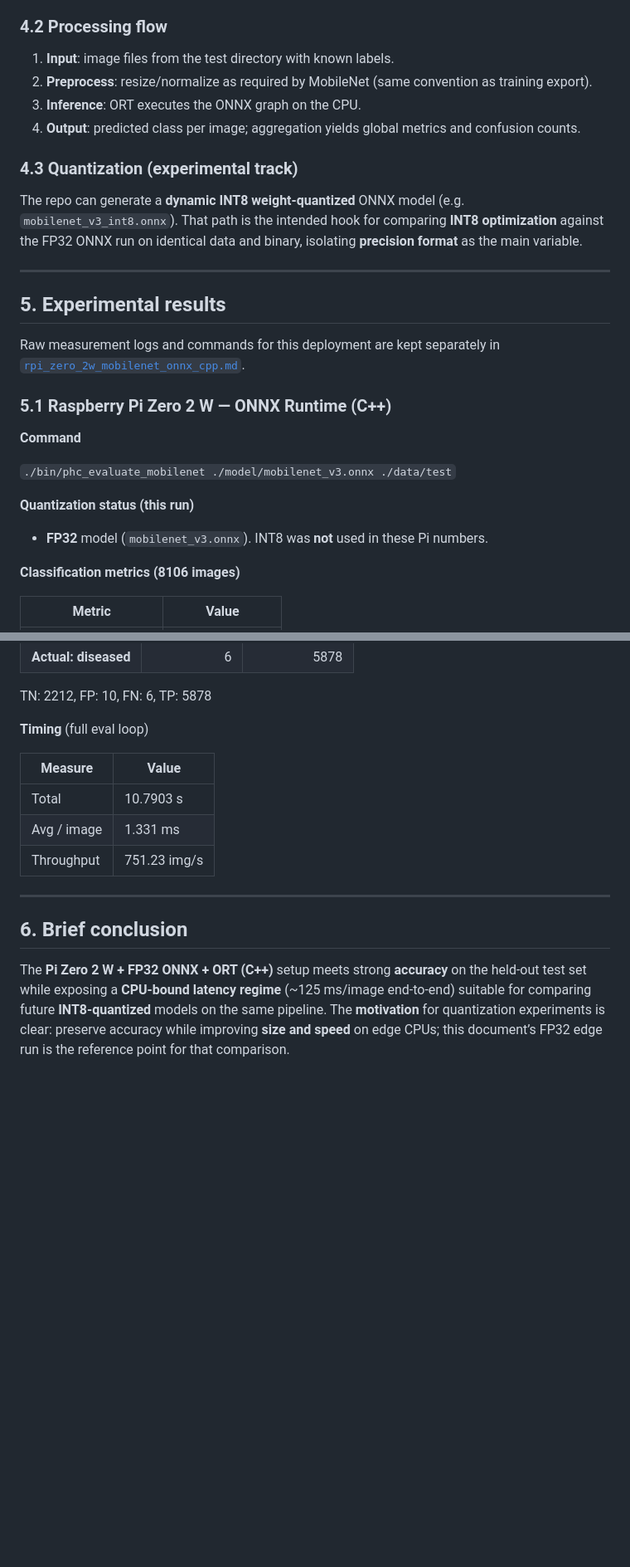
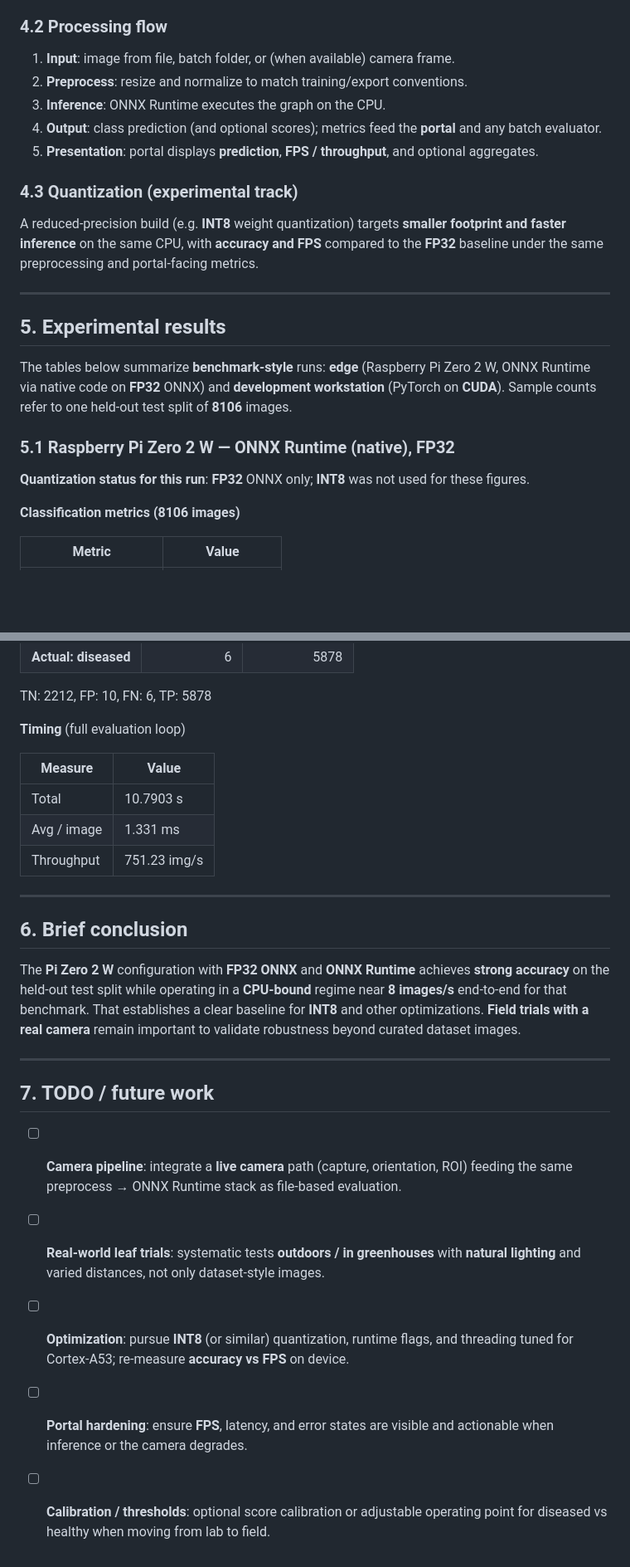
Before and after one commit to Yusufss4/plant-health-classification, a Markdown page: results/edge_deployment_mobilenet_report.md, 2 parts joined by grey strips. Shown at 83% size. Drawn GitHub-style; blank space fills up the shorter version.

```diff
--- a/results/edge_deployment_mobilenet_report.md
+++ b/results/edge_deployment_mobilenet_report.md
@@ -67,30 +82,25 @@ A **binary image classifier** for plant health: input is a file path (batch eval
 
 ### 4.2 Processing flow
 
-1. **Input**: image files from the test directory with known labels.
-2. **Preprocess**: resize/normalize as required by MobileNet (same convention as training export).
-3. **Inference**: ORT executes the ONNX graph on the CPU.
-4. **Output**: predicted class per image; aggregation yields global metrics and confusion counts.
+1. **Input**: image from file, batch folder, or (when available) camera frame.
+2. **Preprocess**: resize and normalize to match training/export conventions.
+3. **Inference**: ONNX Runtime executes the graph on the CPU.
+4. **Output**: class prediction (and optional scores); metrics feed the **portal** and any batch evaluator.
+5. **Presentation**: portal displays **prediction**, **FPS / throughput**, and optional aggregates.
 
 ### 4.3 Quantization (experimental track)
 
-The repo can generate a **dynamic INT8 weight-quantized** ONNX model (e.g. `mobilenet_v3_int8.onnx`). That path is the intended hook for comparing **INT8 optimization** against the FP32 ONNX run on identical data and binary, isolating **precision format** as the main variable.
+A reduced-precision build (e.g. **INT8** weight quantization) targets **smaller footprint and faster inference** on the same CPU, with **accuracy and FPS** compared to the **FP32** baseline under the same preprocessing and portal-facing metrics.
 
 ---
 
 ## 5. Experimental results
 
-Raw measurement logs and commands for this deployment are kept separately in [`rpi_zero_2w_mobilenet_onnx_cpp.md`](rpi_zero_2w_mobilenet_onnx_cpp.md).
+The tables below summarize **benchmark-style** runs: **edge** (Raspberry Pi Zero 2 W, ONNX Runtime via native code on **FP32** ONNX) and **development workstation** (PyTorch on **CUDA**). Sample counts refer to one held-out test split of **8106** images.
 
-### 5.1 Raspberry Pi Zero 2 W — ONNX Runtime (C++)
+### 5.1 Raspberry Pi Zero 2 W — ONNX Runtime (native), FP32
 
-**Command**
-
-`./bin/phc_evaluate_mobilenet ./model/mobilenet_v3.onnx ./data/test`
-
-**Quantization status (this run)**
-
-- **FP32** model (`mobilenet_v3.onnx`). INT8 was **not** used in these Pi numbers.
+**Quantization status for this run**: **FP32** ONNX only; **INT8** was not used for these figures.
 
 **Classification metrics (8106 images)**
 
@@ -151,7 +157,7 @@ TN: 2215, FP: 7, FN: 7, TP: 5877
 
 TN: 2212, FP: 10, FN: 6, TP: 5878
 
-**Timing** (full eval loop)
+**Timing** (full evaluation loop)
 
 | Measure | Value |
 | --- | --- |
@@ -163,4 +169,14 @@ TN: 2212, FP: 10, FN: 6, TP: 5878
 
 ## 6. Brief conclusion
 
-The **Pi Zero 2 W + FP32 ONNX + ORT (C++)** setup meets strong **accuracy** on the held-out test set while exposing a **CPU-bound latency regime** (~125 ms/image end-to-end) suitable for comparing future **INT8-quantized** models on the same pipeline. The **motivation** for quantization experiments is clear: preserve accuracy while improving **size and speed** on edge CPUs; this document’s FP32 edge run is the reference point for that comparison.
+The **Pi Zero 2 W** configuration with **FP32 ONNX** and **ONNX Runtime** achieves **strong accuracy** on the held-out test split while operating in a **CPU-bound** regime near **8 images/s** end-to-end for that benchmark. That establishes a clear baseline for **INT8** and other optimizations. **Field trials with a real camera** remain important to validate robustness beyond curated dataset images.
+
+---
+
+## 7. TODO / future work
+
+- [ ] **Camera pipeline**: integrate a **live camera** path (capture, orientation, ROI) feeding the same preprocess → ONNX Runtime stack as file-based evaluation.
+- [ ] **Real-world leaf trials**: systematic tests **outdoors / in greenhouses** with **natural lighting** and varied distances, not only dataset-style images.
+- [ ] **Optimization**: pursue **INT8** (or similar) quantization, runtime flags, and threading tuned for Cortex-A53; re-measure **accuracy vs FPS** on device.
+- [ ] **Portal hardening**: ensure **FPS**, latency, and error states are visible and actionable when inference or the camera degrades.
+- [ ] **Calibration / thresholds**: optional score calibration or adjustable operating point for diseased vs healthy when moving from lab to field.
```
Also changed, not shown: other parts of results/edge_deployment_mobilenet_report.md (+39 -28 lines).
